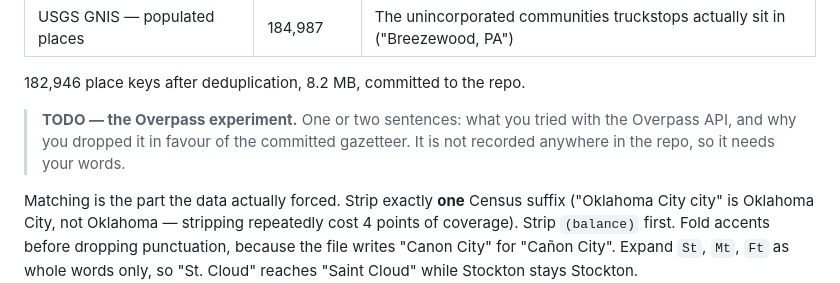
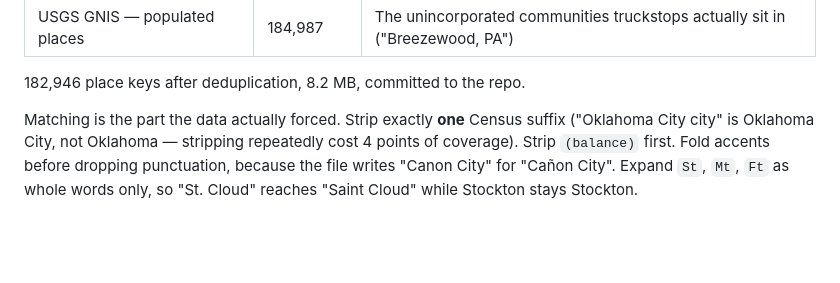
Before and after one commit to JUSTMEETPATEL/spotter-truck-route-optimization, a Markdown page: README.md, the part around the change. Rendered like a GitHub page; blank space fills up the shorter version.

Commit message:
Remove the Overpass placeholder
It was a note asking the author for one or two sentences about an experiment
that is recorded nowhere in the repo or its history. A TODO addressed to the
author does not belong in a README a reviewer reads. The paragraph can be added
whenever the detail is to hand.

```diff
--- a/README.md
+++ b/README.md
@@ -96,10 +96,6 @@ sources:
 | USGS GNIS — populated places | 184,987 | The unincorporated communities truckstops actually sit in ("Breezewood, PA") |
 
 182,946 place keys after deduplication, 8.2 MB, committed to the repo.
-
-> **TODO — the Overpass experiment.** One or two sentences: what you tried
-> with the Overpass API, and why you dropped it in favour of the committed
-> gazetteer. It is not recorded anywhere in the repo, so it needs your words.
 
 Matching is the part the data actually forced. Strip exactly **one** Census
 suffix ("Oklahoma City city" is Oklahoma City, not Oklahoma — stripping
```
